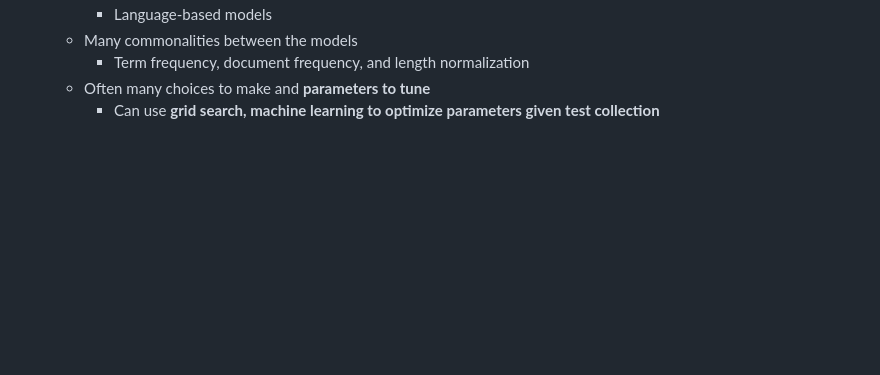
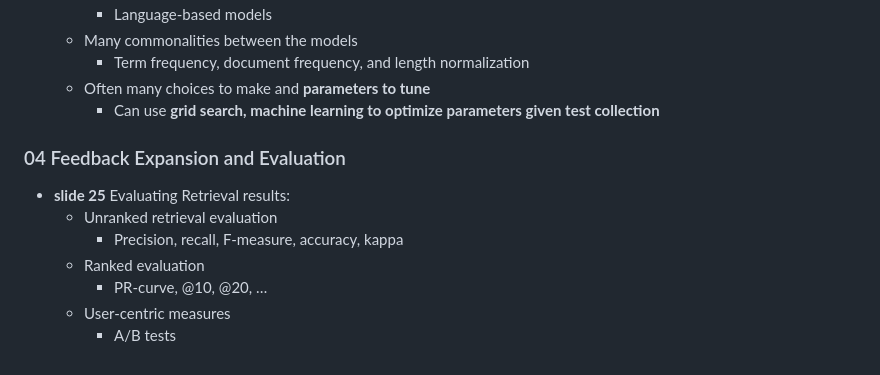
Before and after one commit to ZlatkoRistic/2023-2024-Information_Retrieval_Project, a Markdown page: development-docs/sources.md, the part around the change. GitHub-like rendering; blank space fills up the shorter version.

Commit message:
Add mention of eval. of retrieval results in ppt lecture 04.

```diff
--- a/development-docs/sources.md
+++ b/development-docs/sources.md
@@ -151,3 +151,13 @@ deterministic finite state automaton (**DFSA**) except that these automata are p
     * Term frequency, document frequency, and length normalization
   * Often many choices to make and **parameters to tune**
     * Can use **grid search, machine learning to optimize parameters given test collection**
+
+### 04 Feedback Expansion and Evaluation
+
+* **slide 25** Evaluating Retrieval results:
+  * Unranked retrieval evaluation
+    * Precision, recall, F-measure, accuracy, kappa
+  * Ranked evaluation
+    * PR-curve, @10, @20, …
+  * User-centric measures
+    * A/B tests
```
